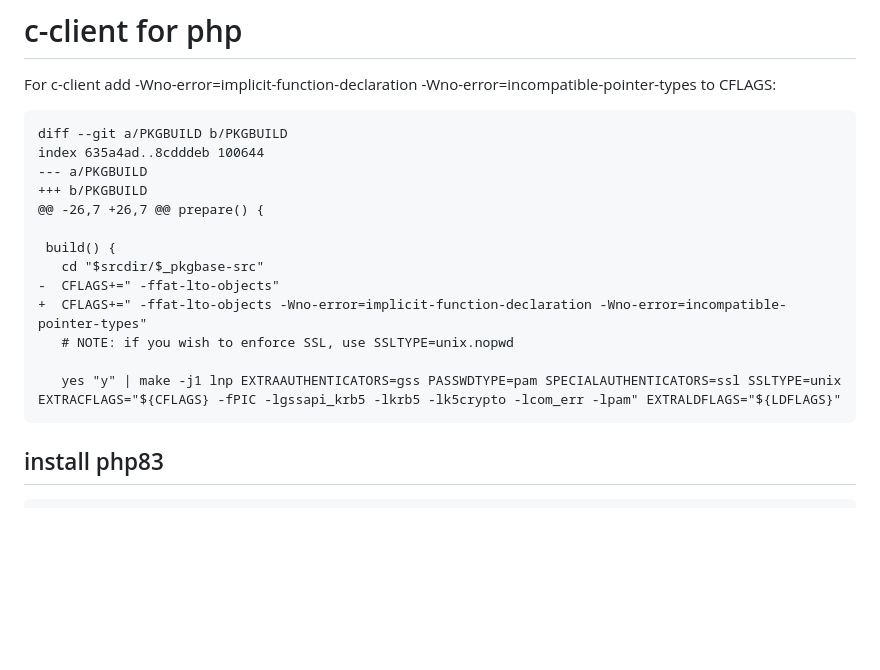
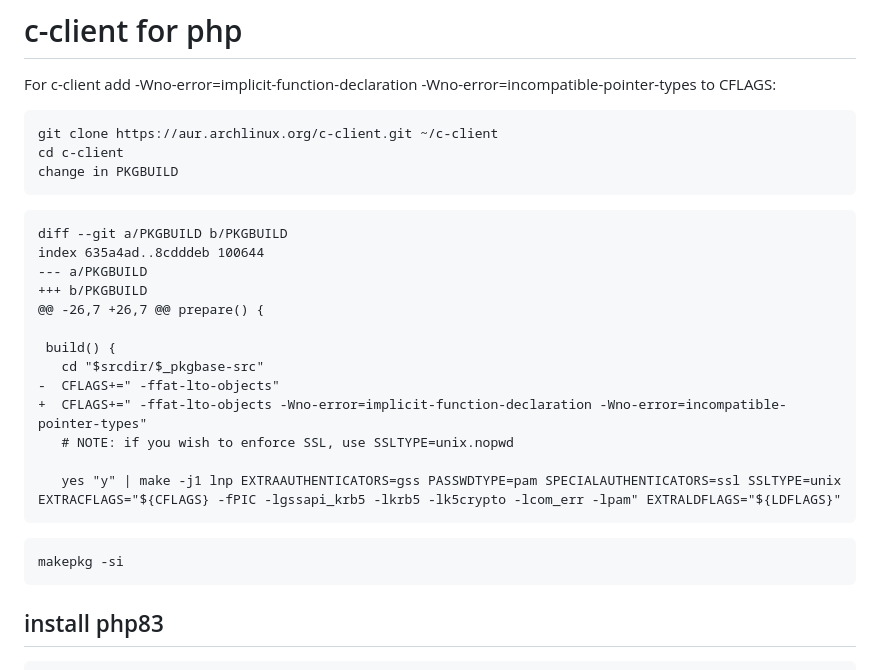
Before and after one commit to seriiserii825/Knowledge-base_, a Markdown page: Linux/arch.md, the part around the change. GitHub-like rendering; blank space fills up the shorter version.

Commit message:
upd: arch

````diff
--- a/Linux/arch.md
+++ b/Linux/arch.md
@@ -1,6 +1,11 @@
 # c-client for php
 
 For c-client add -Wno-error=implicit-function-declaration -Wno-error=incompatible-pointer-types to CFLAGS:
+```
+git clone https://aur.archlinux.org/c-client.git ~/c-client
+cd c-client
+change in PKGBUILD
+```
 
 ```
 diff --git a/PKGBUILD b/PKGBUILD
@@ -16,6 +21,10 @@ index 635a4ad..8cdddeb 100644
    # NOTE: if you wish to enforce SSL, use SSLTYPE=unix.nopwd
 
    yes "y" | make -j1 lnp EXTRAAUTHENTICATORS=gss PASSWDTYPE=pam SPECIALAUTHENTICATORS=ssl SSLTYPE=unix EXTRACFLAGS="${CFLAGS} -fPIC -lgssapi_krb5 -lkrb5 -lk5crypto -lcom_err -lpam" EXTRALDFLAGS="${LDFLAGS}"
+```
+
+```
+makepkg -si
 ```
 
 ## install php83
````
